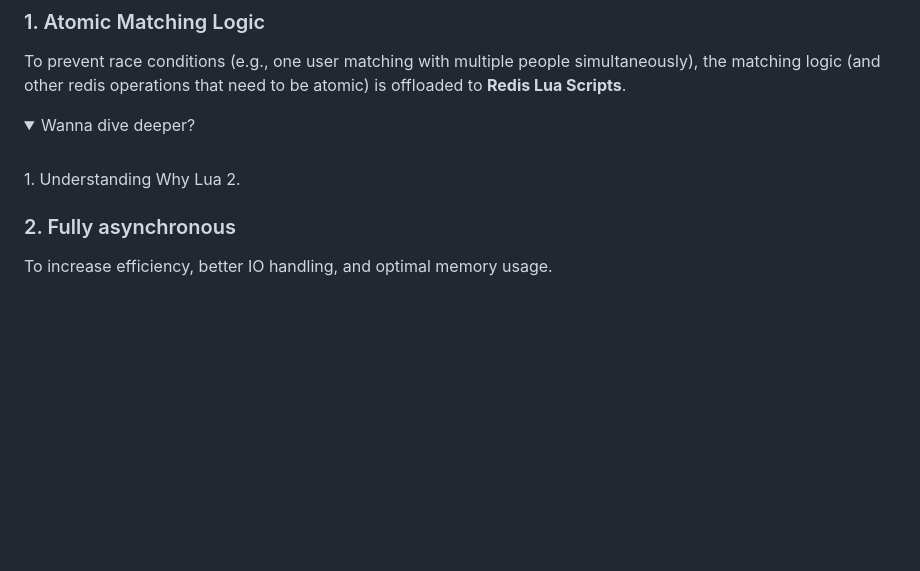
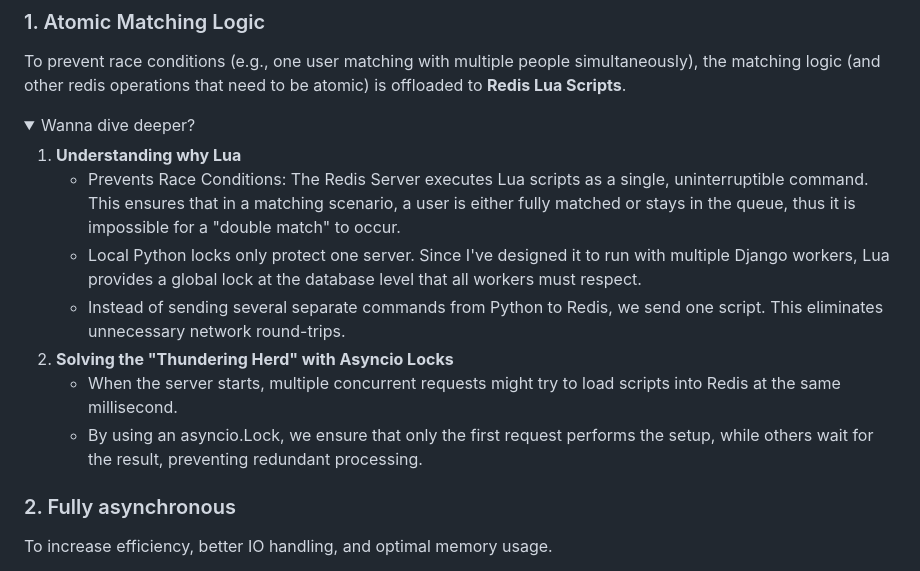
Before and after one commit to joshuadlima/ChatterBox, a Markdown page: README.md, the part around the change. Drawn GitHub-style; folded sections open; blank space fills up the shorter version.

Commit message:
Enhance README with Lua and Asyncio explanations
Added detailed explanations on the use of Lua scripts and asyncio locks in Redis for preventing race conditions and optimizing performance.

```diff
--- a/README.md
+++ b/README.md
@@ -12,9 +12,25 @@ To prevent race conditions (e.g., one user matching with multiple people simulta
 
 <details>
 <summary>Wanna dive deeper?</summary>
-<br>
-1. Understanding Why Lua
-2.
+
+  <ol>
+    <li>
+      <strong>Understanding why Lua</strong>
+      <ul>
+        <li>Prevents Race Conditions: The Redis Server executes Lua scripts as a single, uninterruptible command. This ensures that in a matching scenario, a user is either fully matched or stays in the queue, thus it is impossible for a "double match" to occur.</li>
+        <li>Local Python locks only protect one server. Since I've designed it to run with multiple Django workers, Lua provides a global lock at the database level that all workers must respect.</li>
+        <li>Instead of sending several separate commands from Python to Redis, we send one script. This eliminates unnecessary network round-trips.</li>
+      </ul>
+    </li>
+    <li>
+      <strong>Solving the "Thundering Herd" with Asyncio Locks</strong>
+      <ul>
+        <li>When the server starts, multiple concurrent requests might try to load scripts into Redis at the same millisecond.</li>
+        <li>By using an asyncio.Lock, we ensure that only the first request performs the setup, while others wait for the result, preventing redundant processing.</li>
+      </ul>
+    </li>
+  </ol>
+
 </details>
 
 ### 2. Fully asynchronous
```
